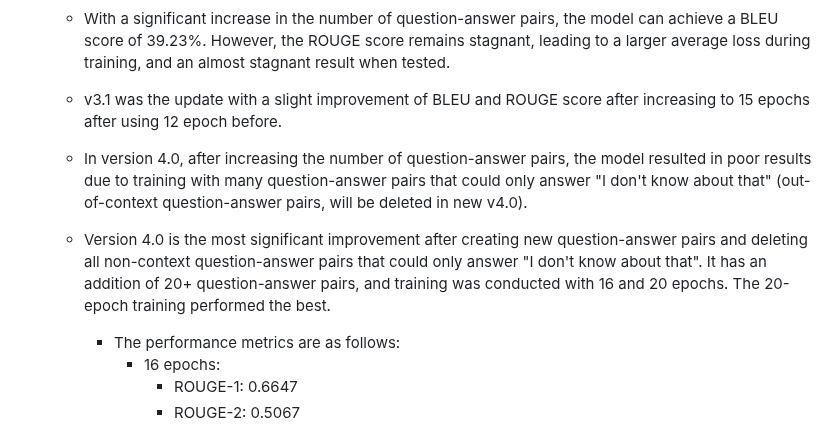
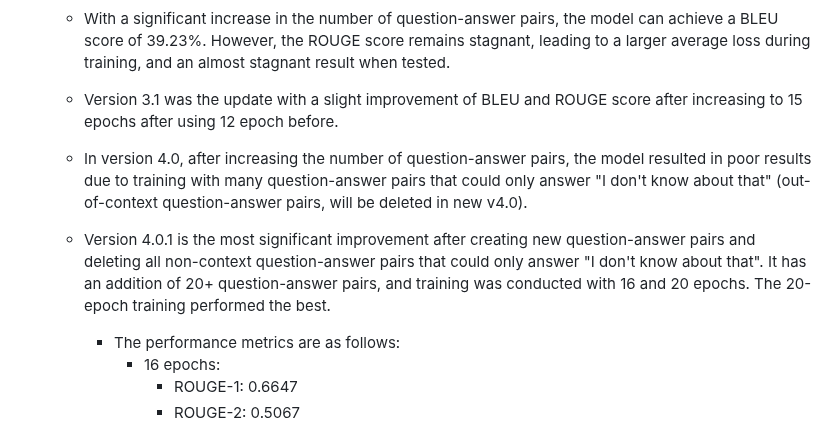
Before and after one commit to arifian853/arifian.ai, a Markdown page: README.md, the part around the change. Rendered like a GitHub page.

```diff
--- a/README.md
+++ b/README.md
@@ -310,9 +310,9 @@ The method used in this project is Method 3, fine-tuning with pre-trained model
 - Conclusion
     - This model need more data to achieve >= 0.9 ROUGE score and >= 30% BLEU score for greater result.
     - With a significant increase in the number of question-answer pairs, the model can achieve a BLEU score of 39.23%. However, the ROUGE score remains stagnant, leading to a larger average loss during training, and an almost stagnant result when tested.
-    - v3.1 was the update with a slight improvement of BLEU and ROUGE score after increasing to 15 epochs after using 12 epoch before.
+    - Version 3.1 was the update with a slight improvement of BLEU and ROUGE score after increasing to 15 epochs after using 12 epoch before.
     - In version 4.0, after increasing the number of question-answer pairs, the model resulted in poor results due to training with many question-answer pairs that could only answer "I don't know about that" (out-of-context question-answer pairs, will be deleted in new v4.0).
-    - Version 4.0 is the most significant improvement after creating new question-answer pairs and deleting all non-context question-answer pairs that could only answer "I don't know about that". It has an addition of 20+ question-answer pairs, and training was conducted with 16 and 20 epochs. The 20-epoch training performed the best.
+    - Version 4.0.1 is the most significant improvement after creating new question-answer pairs and deleting all non-context question-answer pairs that could only answer "I don't know about that". It has an addition of 20+ question-answer pairs, and training was conducted with 16 and 20 epochs. The 20-epoch training performed the best.
         - The performance metrics are as follows:
             - 16 epochs:
                 - ROUGE-1: 0.6647
```
